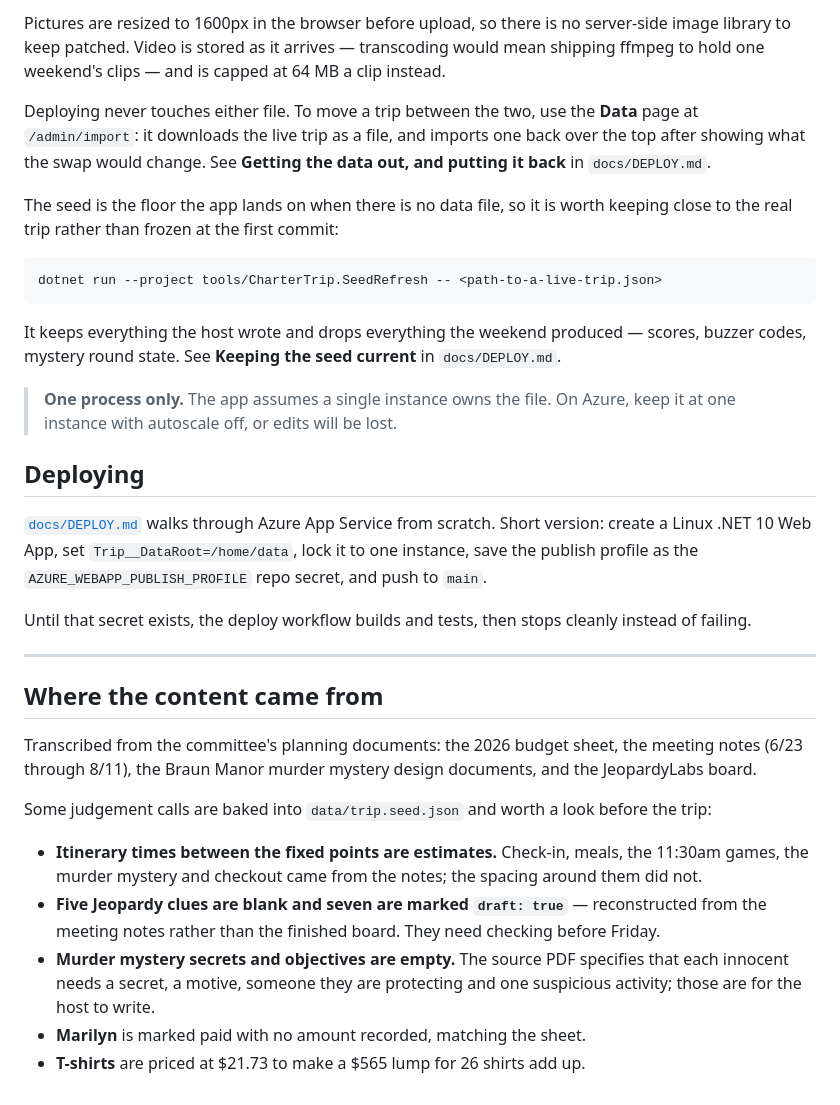
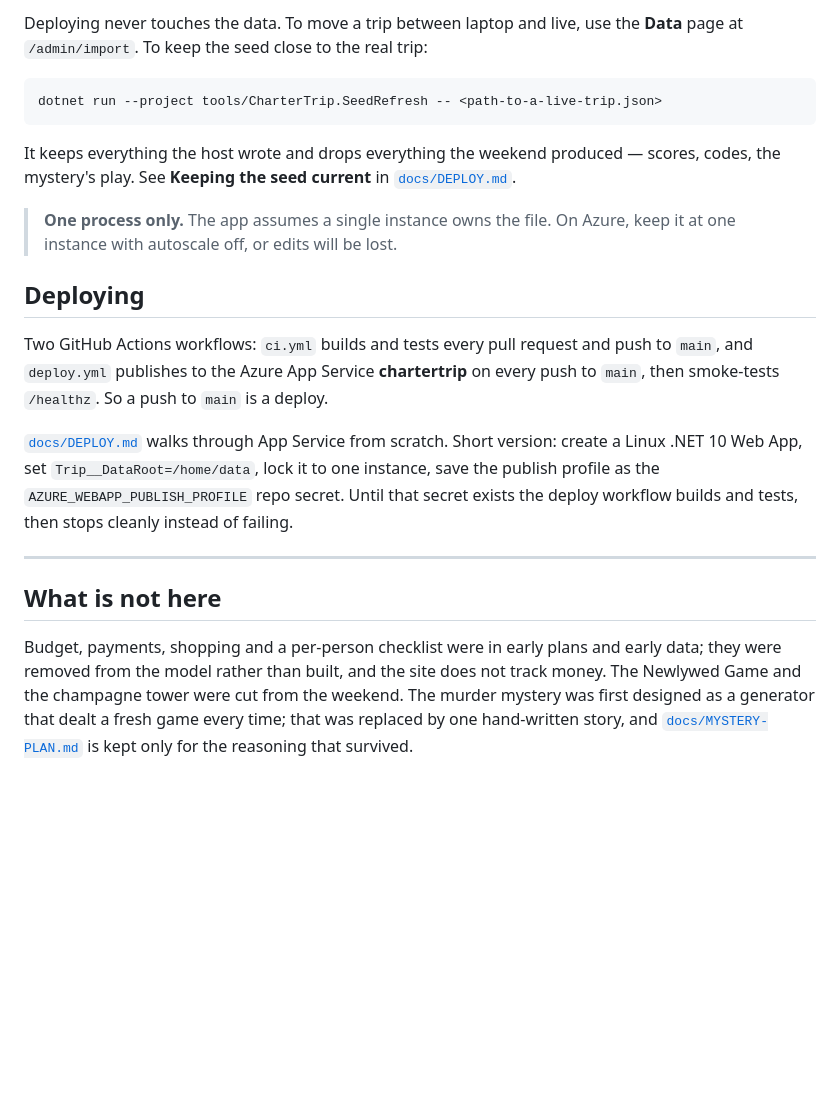
Before and after one commit to kylemccullough1/CharterTrip4, a Markdown page: README.md, the part around one of its changes. Drawn GitHub-style; blank space fills up the shorter version.

````diff
--- a/README.md
+++ b/README.md
@@ -106,49 +165,34 @@ and a `trip.json` copied between laptop and live keeps its pictures on its own.
 
-Pictures are resized to 1600px in the browser before upload, so there is no server-side image
-library to keep patched. Video is stored as it arrives — transcoding would mean shipping ffmpeg
-to hold one weekend's clips — and is capped at 64 MB a clip instead.
-
-Deploying never touches either file. To move a trip between the two, use the **Data** page at
-`/admin/import`: it downloads the live trip as a file, and imports one back over the top after
-showing what the swap would change. See **Getting the data out, and putting it back** in
-`docs/DEPLOY.md`.
-
-The seed is the floor the app lands on when there is no data file, so it is worth keeping close to
-the real trip rather than frozen at the first commit:
+Deploying never touches the data. To move a trip between laptop and live, use the **Data** page at
+`/admin/import`. To keep the seed close to the real trip:
 
 ```bash
 dotnet run --project tools/CharterTrip.SeedRefresh -- <path-to-a-live-trip.json>
 ```
 
-It keeps everything the host wrote and drops everything the weekend produced — scores, buzzer
-codes, mystery round state. See **Keeping the seed current** in `docs/DEPLOY.md`.
+It keeps everything the host wrote and drops everything the weekend produced — scores, codes, the
+mystery's play. See **Keeping the seed current** in [`docs/DEPLOY.md`](docs/DEPLOY.md).
 
 > **One process only.** The app assumes a single instance owns the file. On Azure, keep it at one
 > instance with autoscale off, or edits will be lost.
 
 ## Deploying
 
-[`docs/DEPLOY.md`](docs/DEPLOY.md) walks through Azure App Service from scratch. Short version:
-create a Linux .NET 10 Web App, set `Trip__DataRoot=/home/data`, lock it to one instance, save the
-publish profile as the `AZURE_WEBAPP_PUBLISH_PROFILE` repo secret, and push to `main`.
+Two GitHub Actions workflows: `ci.yml` builds and tests every pull request and push to `main`, and
+`deploy.yml` publishes to the Azure App Service **chartertrip** on every push to `main`, then smoke-tests
+`/healthz`. So a push to `main` is a deploy.
 
-Until that secret exists, the deploy workflow builds and tests, then stops cleanly instead of failing.
+[`docs/DEPLOY.md`](docs/DEPLOY.md) walks through App Service from scratch. Short version: create a Linux
+.NET 10 Web App, set `Trip__DataRoot=/home/data`, lock it to one instance, save the publish profile as
+the `AZURE_WEBAPP_PUBLISH_PROFILE` repo secret. Until that secret exists the deploy workflow builds and
+tests, then stops cleanly instead of failing.
 
 ---
 
-## Where the content came from
+## What is not here
 
-Transcribed from the committee's planning documents: the 2026 budget sheet, the meeting notes
-(6/23 through 8/11), the Braun Manor murder mystery design documents, and the JeopardyLabs board.
-
-Some judgement calls are baked into `data/trip.seed.json` and worth a look before the trip:
-
-- **Itinerary times between the fixed points are estimates.** Check-in, meals, the 11:30am games,
-  the murder mystery and checkout came from the notes; the spacing around them did not.
-- **Five Jeopardy clues are blank and seven are marked `draft: true`** — reconstructed from the
-  meeting notes rather than the finished board. They need checking before Friday.
-- **Murder mystery secrets and objectives are empty.** The source PDF specifies that each innocent
-  needs a secret, a motive, someone they are protecting and one suspicious activity; those are for
-  the host to write.
-- **Marilyn** is marked paid with no amount recorded, matching the sheet.
-- **T-shirts** are priced at $21.73 to make a $565 lump for 26 shirts add up.
+Budget, payments, shopping and a per-person checklist were in early plans and early data; they were
+removed from the model rather than built, and the site does not track money. The Newlywed Game and the
+champagne tower were cut from the weekend. The murder mystery was first designed as a generator that
+dealt a fresh game every time; that was replaced by one hand-written story, and
+[`docs/MYSTERY-PLAN.md`](docs/MYSTERY-PLAN.md) is kept only for the reasoning that survived.
````
Also changed, not shown: other parts of README.md (+106 -47 lines).
